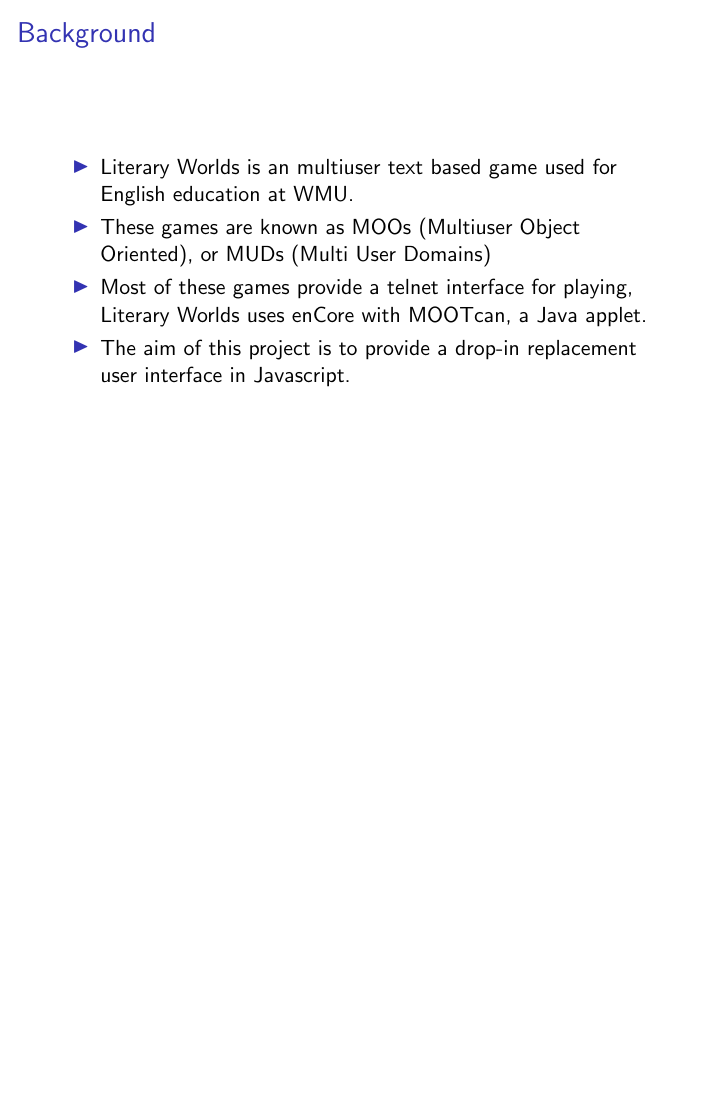
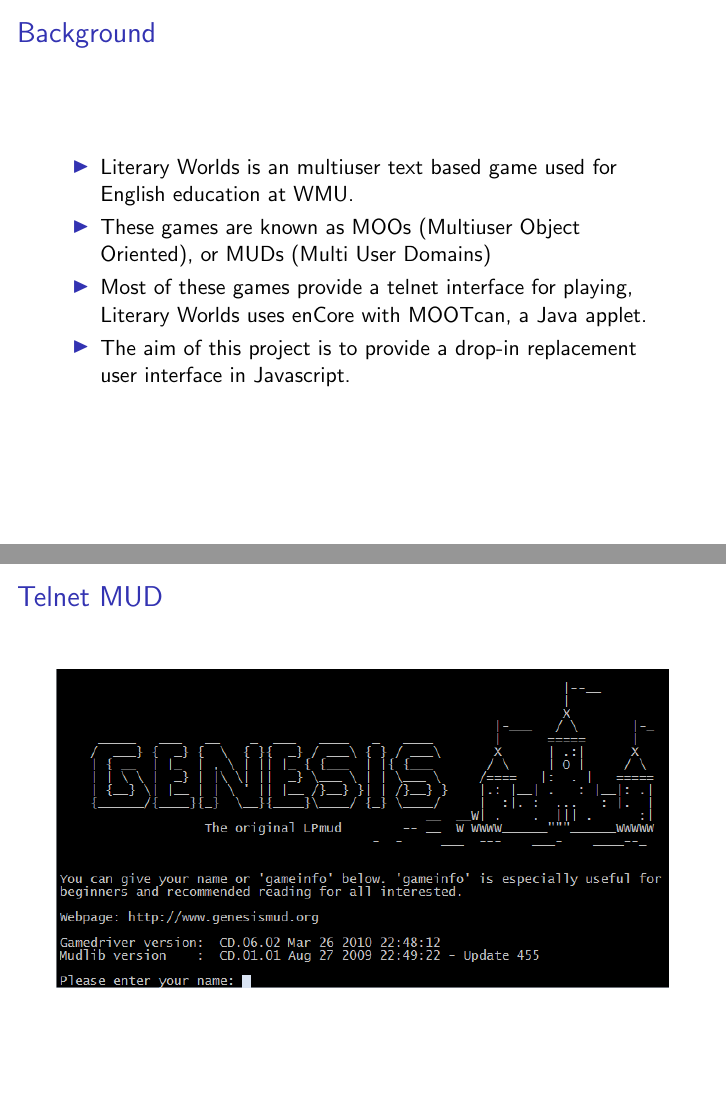
Before and after one commit to rhinoceraptor/LitWorlds, LaTeX slides (report/slides/presentation.tex): page 3 of 14 before the commit and pages 3 and 4 of 15 after it, the two joined at a grey line, the shorter picture padded with empty space. Compiled offline with pdfLaTeX.

Commit message:
added new graphics

```diff
--- a/report/slides/presentation.tex
+++ b/report/slides/presentation.tex
@@ -16,6 +16,13 @@
   \item Most of these games provide a telnet interface for playing, Literary Worlds uses enCore with MOOTcan, a Java applet.
   \item The aim of this project is to provide a drop-in replacement user interface in Javascript.
 \end{itemize}
+}
+
+\frame{\frametitle{Telnet MUD}
+  \begin{centering}
+  \includegraphics[width=\textwidth,height=\textheight,keepaspectratio]{MudExample.png}
+  \end{centering}
+
 }
 
 % - Title Page
```
Also changed, not shown: report/slides/graphics/MUD Model.JPG (added), report/slides/graphics/Mud Example.png (added), report/slides/graphics/MudExample.png (added), report/slides/graphics/PlugInNeeded.png (added), 1 other file.
